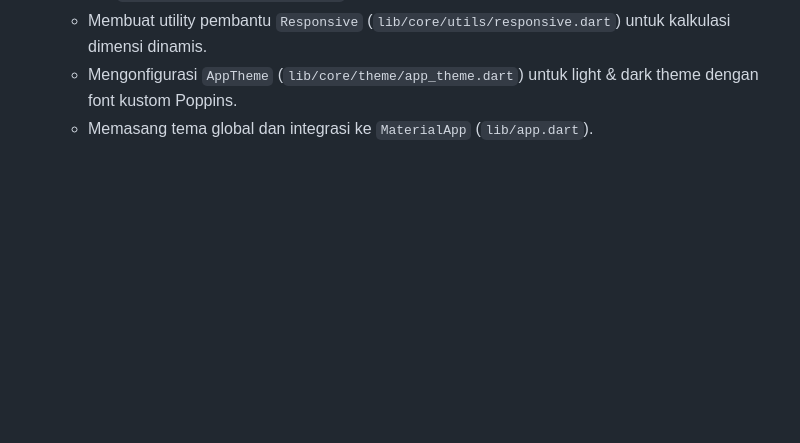
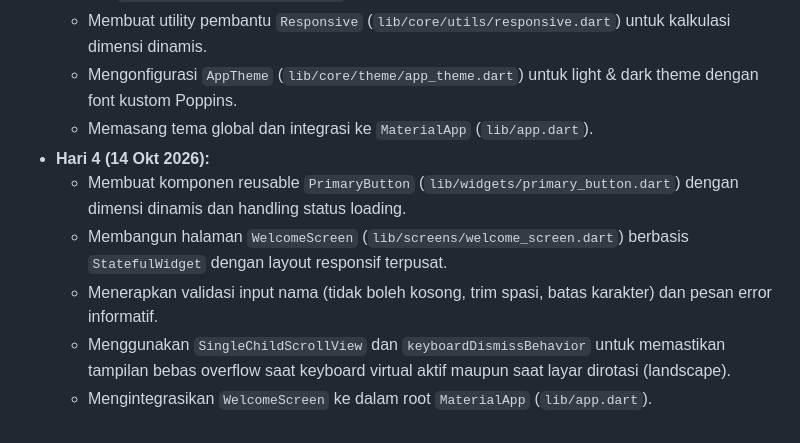
Before and after one commit to nauflzuhd/Kuisiin, a Markdown page: README.md, the part around the change. Drawn GitHub-style; blank space fills up the shorter version.

Commit message:
docs: update daily progress hari ke 4

```diff
--- a/README.md
+++ b/README.md
@@ -82,3 +82,9 @@ flutter run
   - Membuat utility pembantu `Responsive` (`lib/core/utils/responsive.dart`) untuk kalkulasi dimensi dinamis.
   - Mengonfigurasi `AppTheme` (`lib/core/theme/app_theme.dart`) untuk light & dark theme dengan font kustom Poppins.
   - Memasang tema global dan integrasi ke `MaterialApp` (`lib/app.dart`).
+- **Hari 4 (14 Okt 2026):**
+  - Membuat komponen reusable `PrimaryButton` (`lib/widgets/primary_button.dart`) dengan dimensi dinamis dan handling status loading.
+  - Membangun halaman `WelcomeScreen` (`lib/screens/welcome_screen.dart`) berbasis `StatefulWidget` dengan layout responsif terpusat.
+  - Menerapkan validasi input nama (tidak boleh kosong, trim spasi, batas karakter) dan pesan error informatif.
+  - Menggunakan `SingleChildScrollView` dan `keyboardDismissBehavior` untuk memastikan tampilan bebas overflow saat keyboard virtual aktif maupun saat layar dirotasi (landscape).
+  - Mengintegrasikan `WelcomeScreen` ke dalam root `MaterialApp` (`lib/app.dart`).
```
